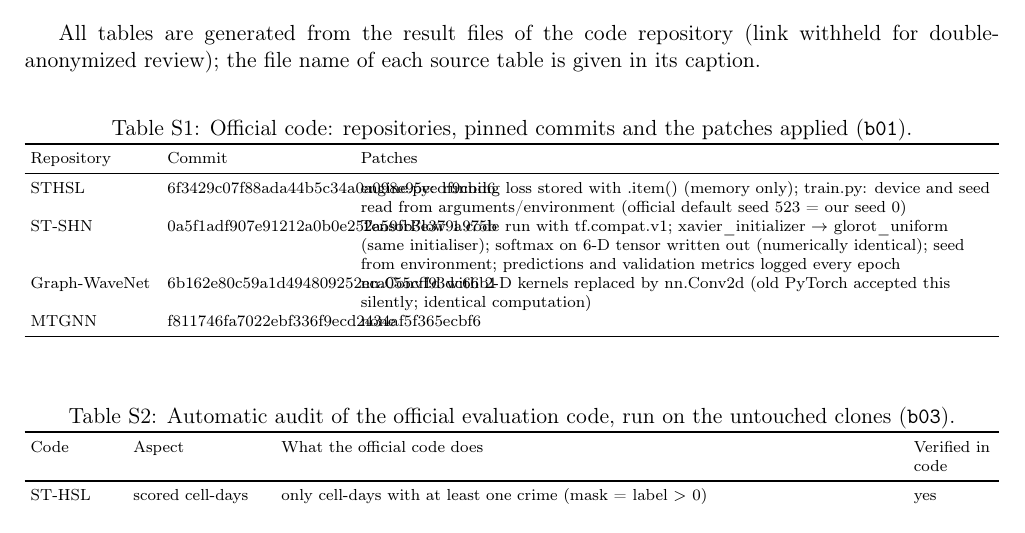
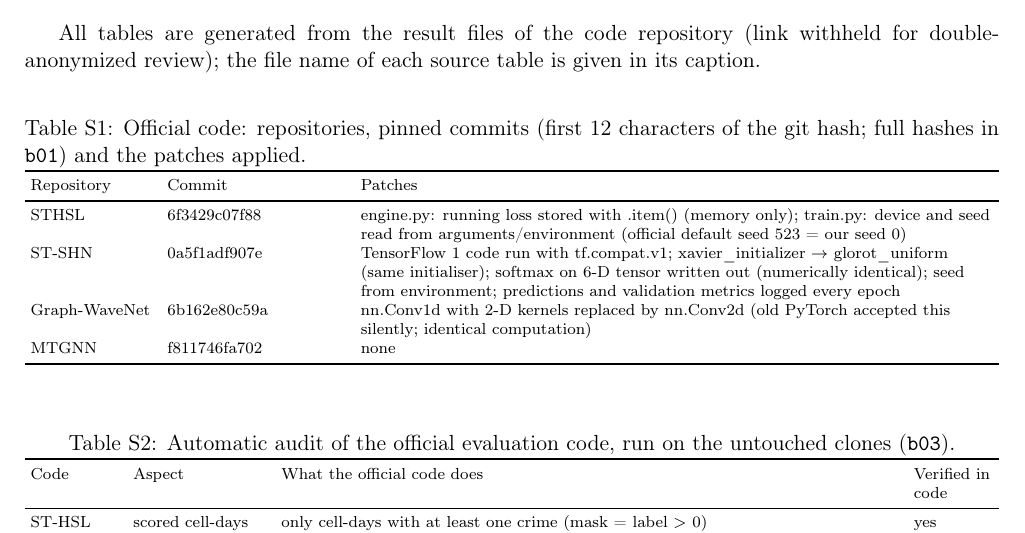
Before and after one commit to SondipPoulSingh/crime-forecasting-audit, a LaTeX document (paper/supplementary.tex): part of page 1 of 5, cut so that both start at the same text. Compiled offline with pdfLaTeX.

Commit message:
Supplement: short commit hashes in Table S1 (fixes overlap)
Co-Authored-By: Claude Opus 5.5 <noreply@anthropic.com>
Claude-Session: https://claude.ai/code/session_012Qb6sLVTGDBX1ceP9MoArd

```diff
--- a/paper/supplementary.tex
+++ b/paper/supplementary.tex
@@ -6,13 +6,13 @@
 \begin{document}\maketitle
 All tables are generated from the result files of the code repository (link withheld for double-anonymized review); the file name of each source table is given in its caption.
 \begin{table}[H]\centering\scriptsize\setlength{\tabcolsep}{3pt}
-\caption{Official code: repositories, pinned commits and the patches applied (\texttt{b01}).}\label{tab:s1}
+\caption{Official code: repositories, pinned commits (first 12 characters of the git hash; full hashes in \texttt{b01}) and the patches applied.}\label{tab:s1}
 \begin{tabularx}{\linewidth}{>{\raggedright\arraybackslash}p{2.2cm}>{\raggedright\arraybackslash}p{3.2cm}>{\raggedright\arraybackslash}X}\toprule
 Repository & Commit & Patches\\\midrule
-STHSL & 6f3429c07f88ada44b5c34a0a098e95eedf9cbd6 & engine.py: running loss stored with .item() (memory only); train.py: device and seed read from arguments/environment (official default seed 523 = our seed 0) \\
-ST-SHN & 0a5f1adf907e91212a0b0e252a59fb3e379a975b & TensorFlow 1 code run with tf.compat.v1; xavier\_initializer $\rightarrow$ glorot\_uniform (same initialiser); softmax on 6-D tensor written out (numerically identical); seed from environment; predictions and validation metrics logged every epoch \\
-Graph-WaveNet & 6b162e80c59a1d494809252eca055cff93dc66b1 & nn.Conv1d with 2-D kernels replaced by nn.Conv2d (old PyTorch accepted this silently; identical computation) \\
-MTGNN & f811746fa7022ebf336f9ecd2434af5f365ecbf6 & none \\
+STHSL & 6f3429c07f88 & engine.py: running loss stored with .item() (memory only); train.py: device and seed read from arguments/environment (official default seed 523 = our seed 0) \\
+ST-SHN & 0a5f1adf907e & TensorFlow 1 code run with tf.compat.v1; xavier\_initializer $\rightarrow$ glorot\_uniform (same initialiser); softmax on 6-D tensor written out (numerically identical); seed from environment; predictions and validation metrics logged every epoch \\
+Graph-WaveNet & 6b162e80c59a & nn.Conv1d with 2-D kernels replaced by nn.Conv2d (old PyTorch accepted this silently; identical computation) \\
+MTGNN & f811746fa702 & none \\
 \bottomrule\end{tabularx}\end{table}
 
 \begin{table}[H]\centering\scriptsize\setlength{\tabcolsep}{3pt}
```
Also changed, not shown: 1 other file.
